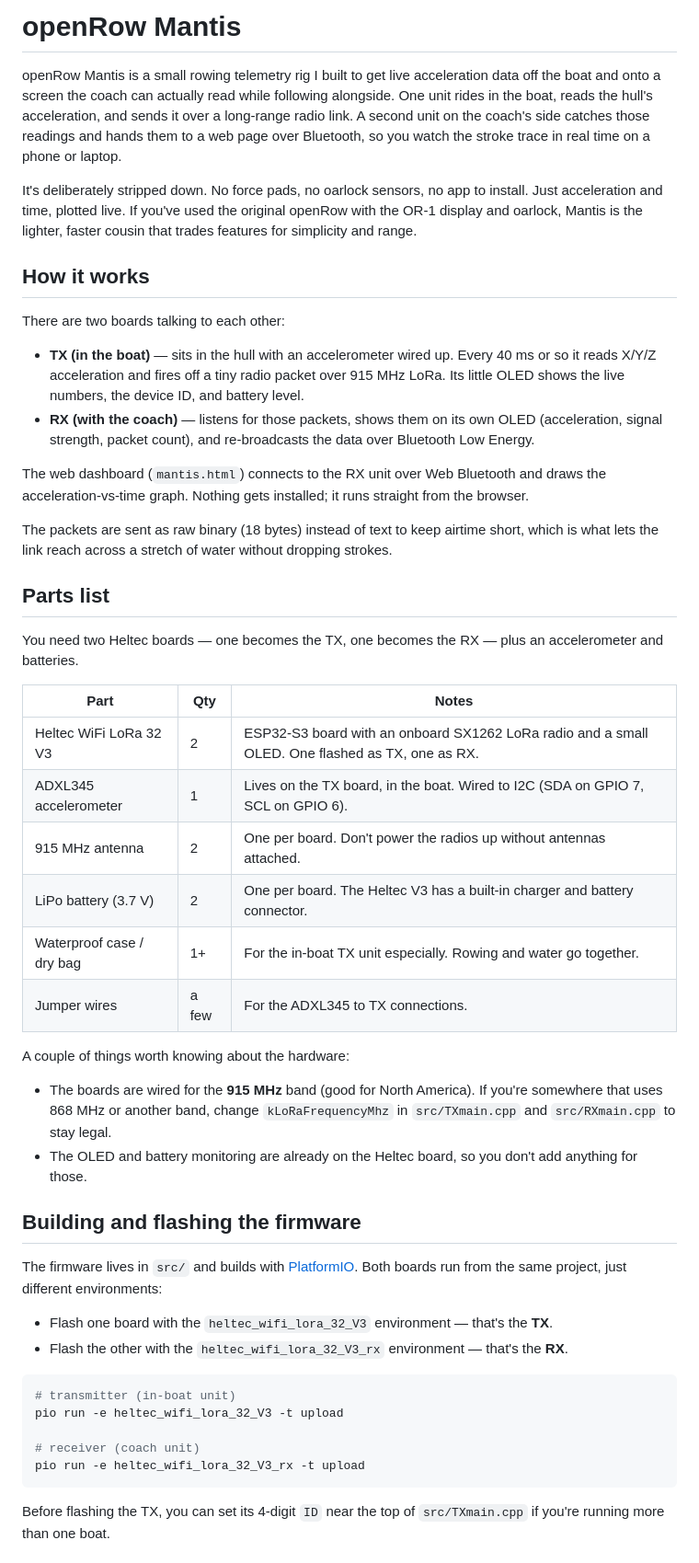
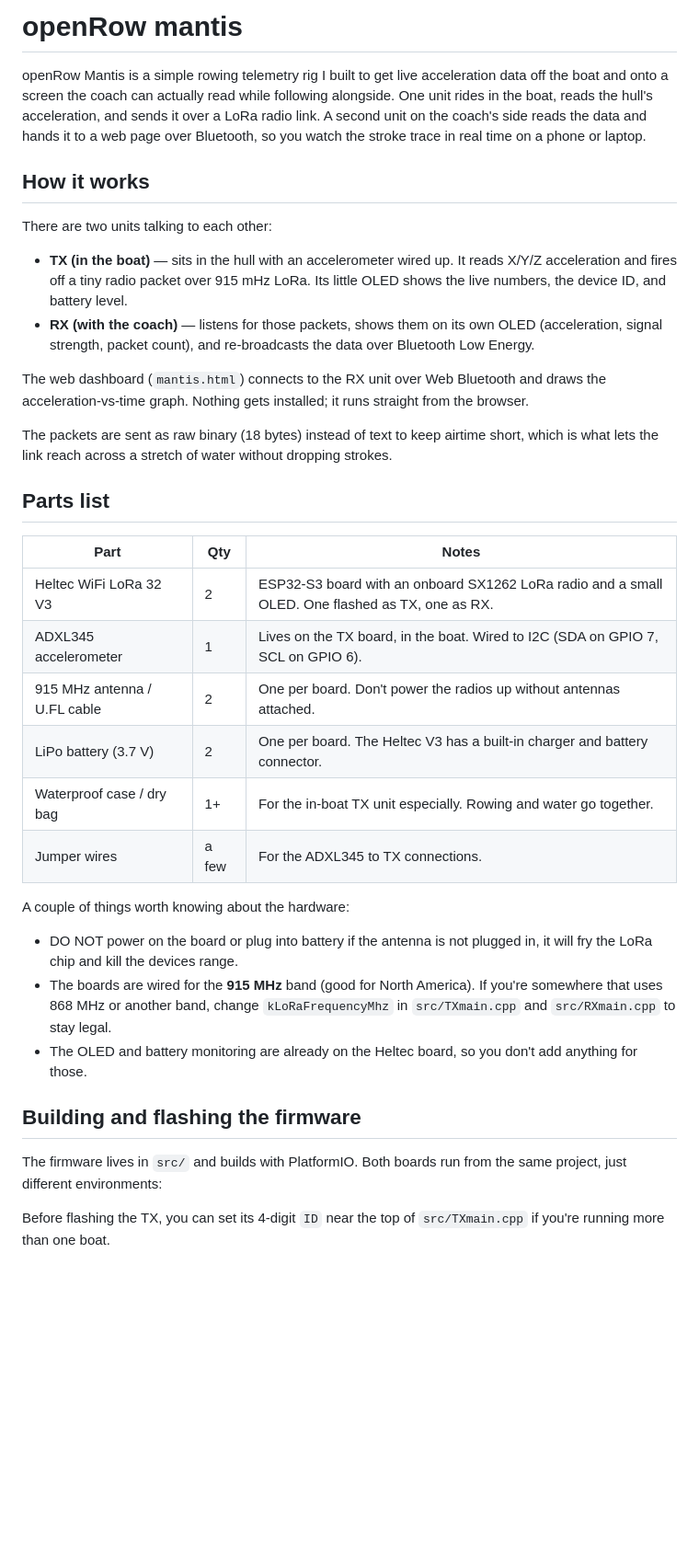
Before and after one commit to zmalkani/openRow-mantis, a Markdown page: README.md, the part around one of its changes. Shown at 92% size. Drawn GitHub-style; blank space fills up the shorter version.

Commit message:
Revise README for openRow mantis project
Updated project description and technical details for clarity and accuracy.

````diff
--- a/README.md
+++ b/README.md
@@ -1,14 +1,11 @@
-# openRow Mantis
+# openRow mantis
 
-openRow Mantis is a small rowing telemetry rig I built to get live acceleration data off the boat and onto a screen the coach can actually read while following alongside. One unit rides in the boat, reads the hull's acceleration, and sends it over a long-range radio link. A second unit on the coach's side catches those readings and hands them to a web page over Bluetooth, so you watch the stroke trace in real time on a phone or laptop.
-
-It's deliberately stripped down. No force pads, no oarlock sensors, no app to install. Just acceleration and time, plotted live. If you've used the original openRow with the OR-1 display and oarlock, Mantis is the lighter, faster cousin that trades features for simplicity and range.
+openRow Mantis is a simple rowing telemetry rig I built to get live acceleration data off the boat and onto a screen the coach can actually read while following alongside. One unit rides in the boat, reads the hull's acceleration, and sends it over a LoRa radio link. A second unit on the coach's side reads the data and hands it to a web page over Bluetooth, so you watch the stroke trace in real time on a phone or laptop.
 
 ## How it works
+There are two units talking to each other:
 
-There are two boards talking to each other:
-
-- **TX (in the boat)** — sits in the hull with an accelerometer wired up. Every 40 ms or so it reads X/Y/Z acceleration and fires off a tiny radio packet over 915 MHz LoRa. Its little OLED shows the live numbers, the device ID, and battery level.
+- **TX (in the boat)** — sits in the hull with an accelerometer wired up. It reads X/Y/Z acceleration and fires off a tiny radio packet over 915 mHz LoRa. Its little OLED shows the live numbers, the device ID, and battery level.
 - **RX (with the coach)** — listens for those packets, shows them on its own OLED (acceleration, signal strength, packet count), and re-broadcasts the data over Bluetooth Low Energy.
 
 The web dashboard (`mantis.html`) connects to the RX unit over Web Bluetooth and draws the acceleration-vs-time graph. Nothing gets installed; it runs straight from the browser.
@@ -17,36 +14,24 @@ The packets are sent as raw binary (18 bytes) instead of text to keep airtime sh
 
 ## Parts list
 
-You need two Heltec boards — one becomes the TX, one becomes the RX — plus an accelerometer and batteries.
-
 | Part | Qty | Notes |
 | --- | --- | --- |
 | Heltec WiFi LoRa 32 V3 | 2 | ESP32-S3 board with an onboard SX1262 LoRa radio and a small OLED. One flashed as TX, one as RX. |
 | ADXL345 accelerometer | 1 | Lives on the TX board, in the boat. Wired to I2C (SDA on GPIO 7, SCL on GPIO 6). |
-| 915 MHz antenna | 2 | One per board. Don't power the radios up without antennas attached. |
+| 915 MHz antenna / U.FL cable | 2 | One per board. Don't power the radios up without antennas attached.  |
 | LiPo battery (3.7 V) | 2 | One per board. The Heltec V3 has a built-in charger and battery connector. |
 | Waterproof case / dry bag | 1+ | For the in-boat TX unit especially. Rowing and water go together. |
 | Jumper wires | a few | For the ADXL345 to TX connections. |
 
 A couple of things worth knowing about the hardware:
 
+- DO NOT power on the board or plug into battery if the antenna is not plugged in, it will fry the LoRa chip and kill the devices range.
 - The boards are wired for the **915 MHz** band (good for North America). If you're somewhere that uses 868 MHz or another band, change `kLoRaFrequencyMhz` in `src/TXmain.cpp` and `src/RXmain.cpp` to stay legal.
 - The OLED and battery monitoring are already on the Heltec board, so you don't add anything for those.
 
 ## Building and flashing the firmware
 
-The firmware lives in `src/` and builds with [PlatformIO](https://platformio.org/). Both boards run from the same project, just different environments:
-
-- Flash one board with the `heltec_wifi_lora_32_V3` environment — that's the **TX**.
-- Flash the other with the `heltec_wifi_lora_32_V3_rx` environment — that's the **RX**.
-
-```sh
-# transmitter (in-boat unit)
-pio run -e heltec_wifi_lora_32_V3 -t upload
-
-# receiver (coach unit)
-pio run -e heltec_wifi_lora_32_V3_rx -t upload
-```
+The firmware lives in `src/` and builds with PlatformIO. Both boards run from the same project, just different environments:
 
 Before flashing the TX, you can set its 4-digit `ID` near the top of `src/TXmain.cpp` if you're running more than one boat.
 
````
Also changed, not shown: other parts of README.md (+1 -0 lines).
